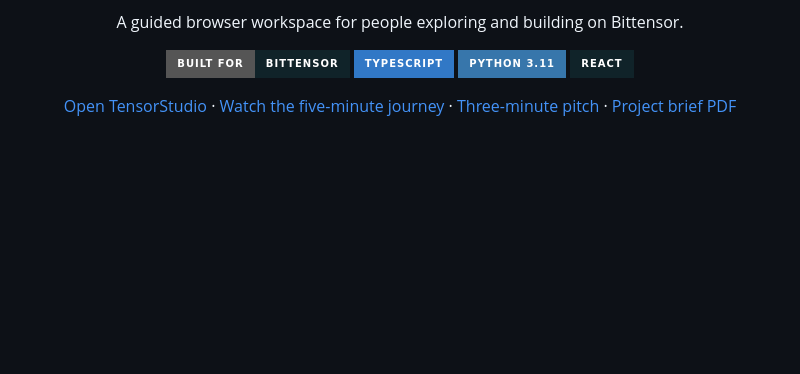
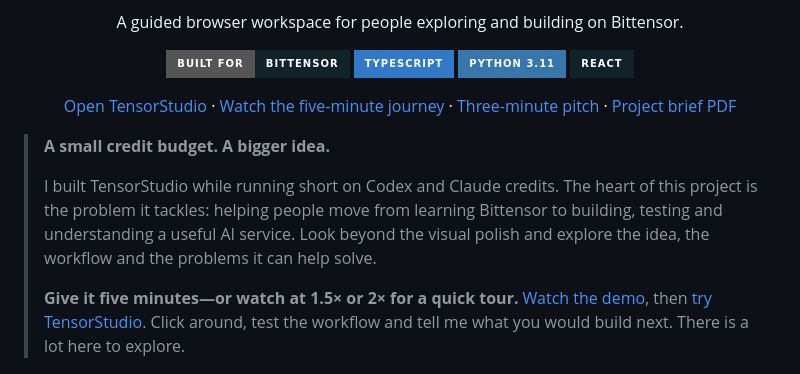
Before and after one commit to SomeshTalligeriDEV/tensor_studio-, a Markdown page: README.md, the part around the change. GitHub-like rendering; badges without logos; blank space fills up the shorter version.

Commit message:
Add founder note and quick demo invitation

```diff
--- a/README.md
+++ b/README.md
@@ -14,6 +14,12 @@ A guided browser workspace for people exploring and building on Bittensor.
 [Open TensorStudio](https://tensorstudio-workbench.vercel.app) · [Watch the five-minute journey](docs/media/TensorStudio-developer-journey-5min.mp4) · [Three-minute pitch](docs/pitch/README.md) · [Project brief PDF](docs/resources/TensorStudio-Project-Brief.pdf)
 
 </div>
+
+> **A small credit budget. A bigger idea.**
+>
+> I built TensorStudio while running short on Codex and Claude credits. The heart of this project is the problem it tackles: helping people move from learning Bittensor to building, testing and understanding a useful AI service. Look beyond the visual polish and explore the idea, the workflow and the problems it can help solve.
+>
+> **Give it five minutes—or watch at 1.5× or 2× for a quick tour.** [Watch the demo](docs/media/TensorStudio-developer-journey-5min.mp4), then [try TensorStudio](https://tensorstudio-workbench.vercel.app). Click around, test the workflow and tell me what you would build next. There is a lot here to explore.
 
 [![Watch the TensorStudio developer journey](docs/media/developer-journey-poster.png)](docs/media/TensorStudio-developer-journey-5min.mp4)
 
```
